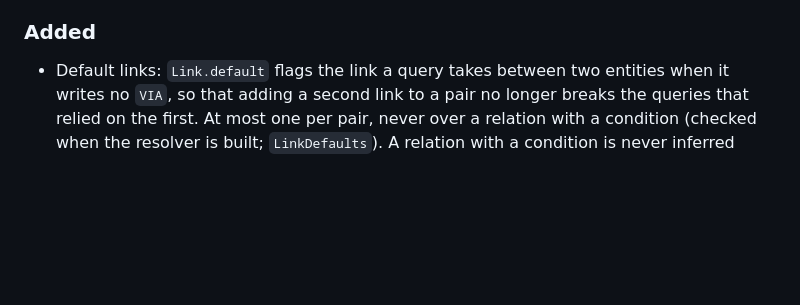
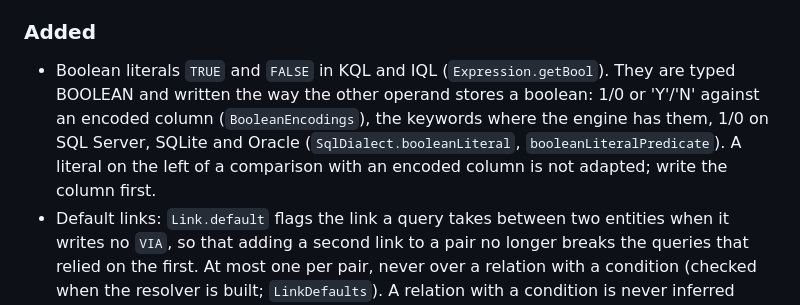
Before and after one commit to koryki-java/core, a Markdown page: CHANGELOG.md, the part around the change. Drawn GitHub-style; blank space fills up the shorter version.

```diff
--- a/CHANGELOG.md
+++ b/CHANGELOG.md
@@ -24,6 +24,11 @@ All notable changes to this project are documented here.
 
 ### Added
 
+- Boolean literals `TRUE` and `FALSE` in KQL and IQL (`Expression.getBool`). They are typed BOOLEAN and
+  written the way the other operand stores a boolean: 1/0 or 'Y'/'N' against an encoded column
+  (`BooleanEncodings`), the keywords where the engine has them, 1/0 on SQL Server, SQLite and Oracle
+  (`SqlDialect.booleanLiteral`, `booleanLiteralPredicate`). A literal on the left of a comparison with
+  an encoded column is not adapted; write the column first.
 - Default links: `Link.default` flags the link a query takes between two entities when it writes no
   `VIA`, so that adding a second link to a pair no longer breaks the queries that relied on the
   first. At most one per pair, never over a relation with a condition (checked when the resolver is
```
Also changed, not shown: docs/KQL_EBNF.md (+8 -2 lines), docs/kql/expression.png, 17 other files.
